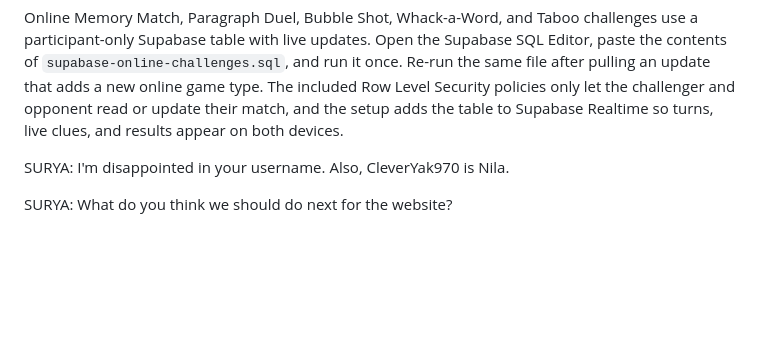
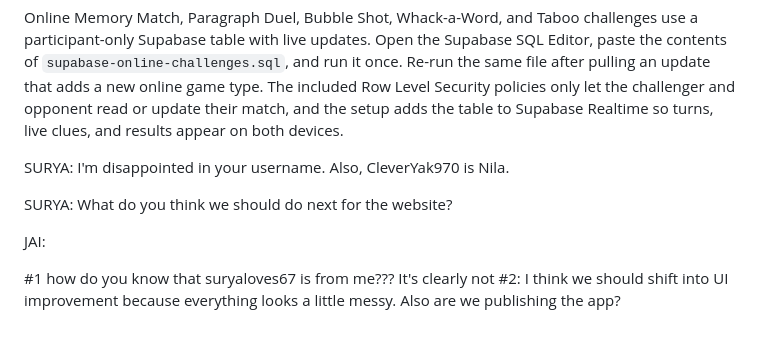
Before and after one commit to suryarajidev/vocabulary-practice, a Markdown page: README.md, the part around the change. Drawn GitHub-style; blank space fills up the shorter version.

Commit message:
Update README with team discussion on website improvements
Added conversation about username disappointment and UI improvement suggestions.

```diff
--- a/README.md
+++ b/README.md
@@ -81,3 +81,9 @@ Online Memory Match, Paragraph Duel, Bubble Shot, Whack-a-Word, and Taboo challe
 SURYA: I'm disappointed in your username. Also, CleverYak970 is Nila.
 
 SURYA: What do you think we should do next for the website?
+
+
+JAI:
+
+#1 how do you know that suryaloves67 is from me??? It's clearly not
+#2: I think we should shift into UI improvement because everything looks a little messy. Also are we publishing the app?
```
